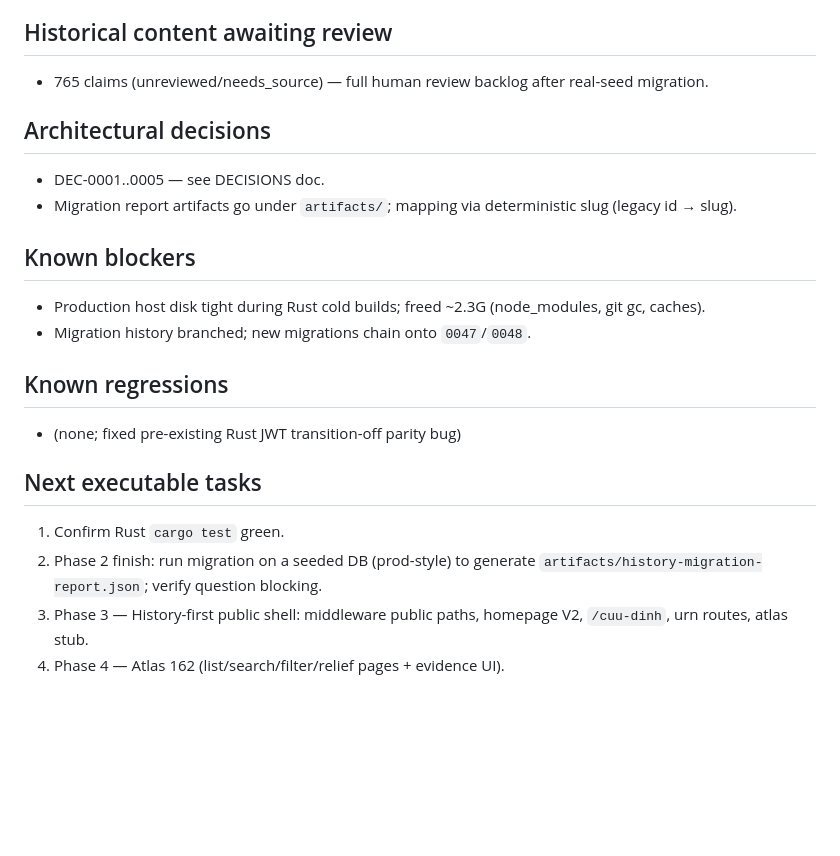
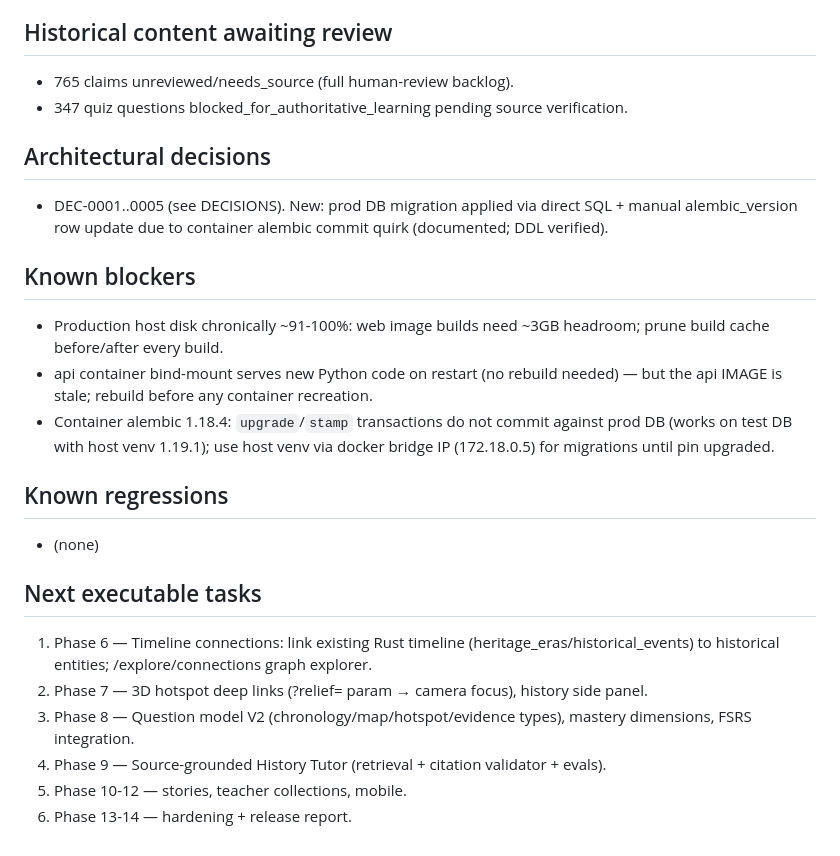
Before and after one commit to nguyenntdev/luuniensuki-lms, a Markdown page: docs/specs/HISTORY_FIRST_EXECUTION.md, the part around one of its changes. GitHub-like rendering; blank space fills up the shorter version.

```diff
--- a/docs/specs/HISTORY_FIRST_EXECUTION.md
+++ b/docs/specs/HISTORY_FIRST_EXECUTION.md
@@ -55,25 +65,28 @@ Phase 2 — Legacy Corpus Migration (core done; questions migration pending real
 
 ## Historical content awaiting review
 
-- 765 claims (unreviewed/needs_source) — full human review backlog after real-seed migration.
+- 765 claims unreviewed/needs_source (full human-review backlog).
+- 347 quiz questions blocked_for_authoritative_learning pending source verification.
 
 ## Architectural decisions
 
-- DEC-0001..0005 — see DECISIONS doc.
-- Migration report artifacts go under `artifacts/`; mapping via deterministic slug (legacy id → slug).
+- DEC-0001..0005 (see DECISIONS). New: prod DB migration applied via direct SQL + manual alembic_version row update due to container alembic commit quirk (documented; DDL verified).
 
 ## Known blockers
 
-- Production host disk tight during Rust cold builds; freed ~2.3G (node_modules, git gc, caches).
-- Migration history branched; new migrations chain onto `0047`/`0048`.
+- Production host disk chronically ~91-100%: web image builds need ~3GB headroom; prune build cache before/after every build.
+- api container bind-mount serves new Python code on restart (no rebuild needed) — but the api IMAGE is stale; rebuild before any container recreation.
+- Container alembic 1.18.4: `upgrade`/`stamp` transactions do not commit against prod DB (works on test DB with host venv 1.19.1); use host venv via docker bridge IP (172.18.0.5) for migrations until pin upgraded.
 
 ## Known regressions
 
-- (none; fixed pre-existing Rust JWT transition-off parity bug)
+- (none)
 
 ## Next executable tasks
 
-1. Confirm Rust `cargo test` green.
-2. Phase 2 finish: run migration on a seeded DB (prod-style) to generate `artifacts/history-migration-report.json`; verify question blocking.
-3. Phase 3 — History-first public shell: middleware public paths, homepage V2, `/cuu-dinh`, urn routes, atlas stub.
-4. Phase 4 — Atlas 162 (list/search/filter/relief pages + evidence UI).
+1. Phase 6 — Timeline connections: link existing Rust timeline (heritage_eras/historical_events) to historical entities; /explore/connections graph explorer.
+2. Phase 7 — 3D hotspot deep links (?relief= param → camera focus), history side panel.
+3. Phase 8 — Question model V2 (chronology/map/hotspot/evidence types), mastery dimensions, FSRS integration.
+4. Phase 9 — Source-grounded History Tutor (retrieval + citation validator + evals).
+5. Phase 10-12 — stories, teacher collections, mobile.
+6. Phase 13-14 — hardening + release report.
```
Also changed, not shown: other parts of docs/specs/HISTORY_FIRST_EXECUTION.md (+27 -17 lines).
